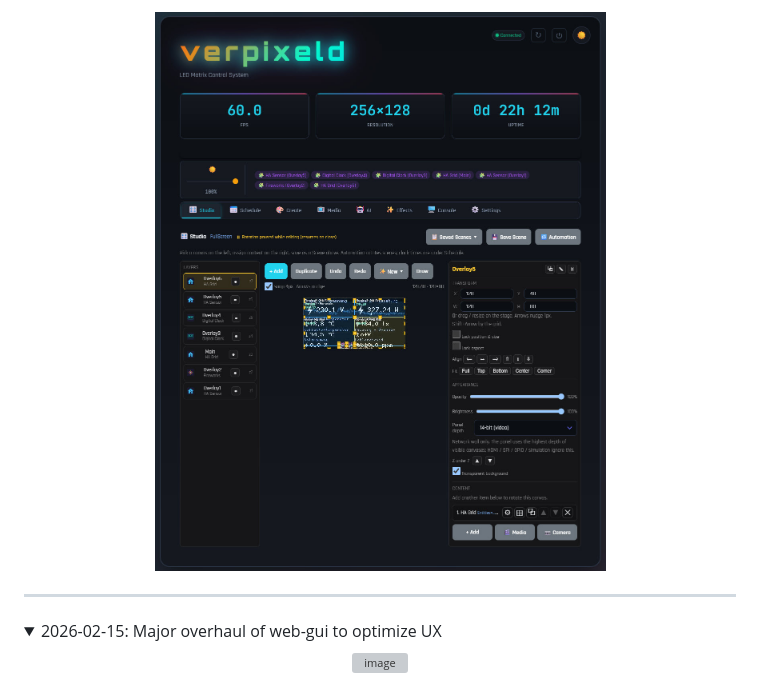
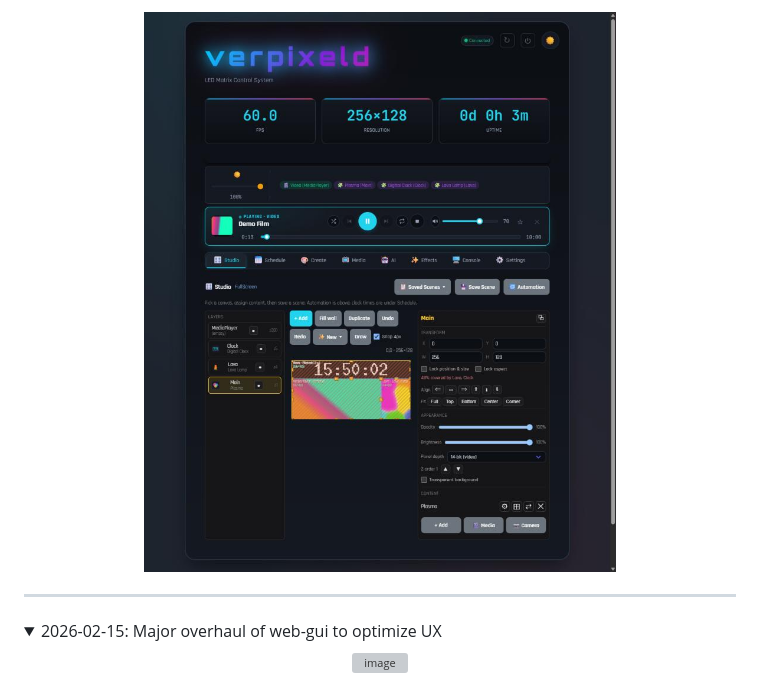
Before and after one commit to Jan1503/verpixeld, a Markdown page: README.md, the part around one of its changes. Drawn GitHub-style; pictures changed too: verpixeld/docs/webgui.jpg; folded sections open; grey boxes are pictures that could not be loaded.

```diff
--- a/README.md
+++ b/README.md
@@ -1,5 +1,5 @@
 <p align="center">
-  <img src="verpixeld/docs/webgui.jpg" alt="verpixeld Studio: 256×128 wall, layers, Home Assistant tiles" width="960">
+  <img src="verpixeld/docs/webgui.jpg" alt="verpixeld Studio on a 256×128 wall: player bar with a playing video, the media layer beside a clock and a lava lamp over a plasma background" width="800">
 </p>
 
 ---
```
Also changed, not shown: other parts of README.md (+4 -0 lines), verpixeld/docs/radio.jpg (added), 3 other files.
